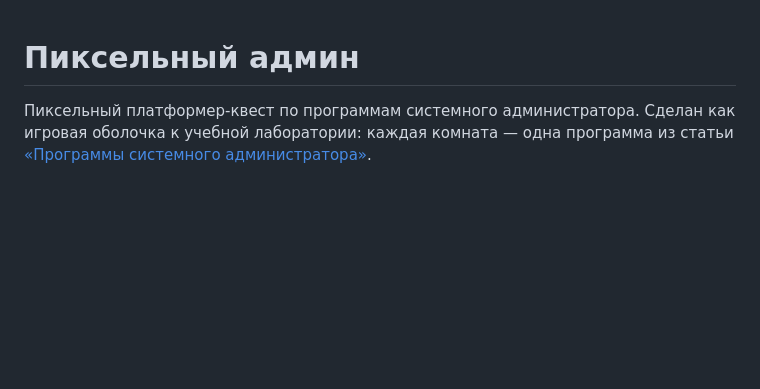
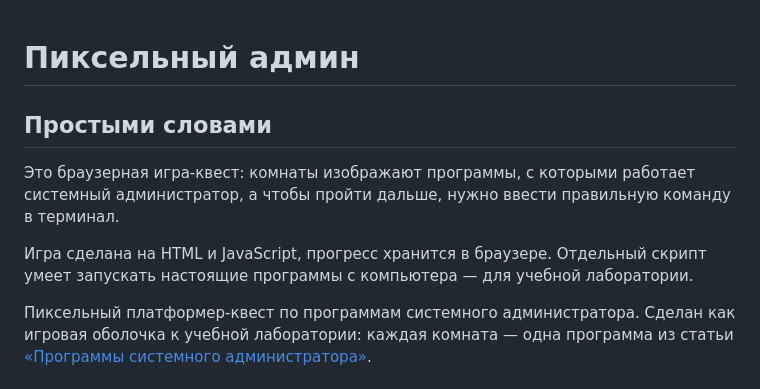
Before and after one commit to kepanasyuke/pixel-admin, a Markdown page: README.md, the part around the change. GitHub-like rendering; blank space fills up the shorter version.

Commit message:
Add plain-language overview to README

```diff
--- a/README.md
+++ b/README.md
@@ -1,4 +1,10 @@
 # Пиксельный админ
+
+## Простыми словами
+
+Это браузерная игра-квест: комнаты изображают программы, с которыми работает системный администратор, а чтобы пройти дальше, нужно ввести правильную команду в терминал.
+
+Игра сделана на HTML и JavaScript, прогресс хранится в браузере. Отдельный скрипт умеет запускать настоящие программы с компьютера — для учебной лаборатории.
 
 Пиксельный платформер-квест по программам системного администратора. Сделан как игровая оболочка к учебной лаборатории: каждая комната — одна программа из статьи [«Программы системного администратора»](https://serveradmin.ru/programmyi-sistemnogo-administratora/).
 
```
